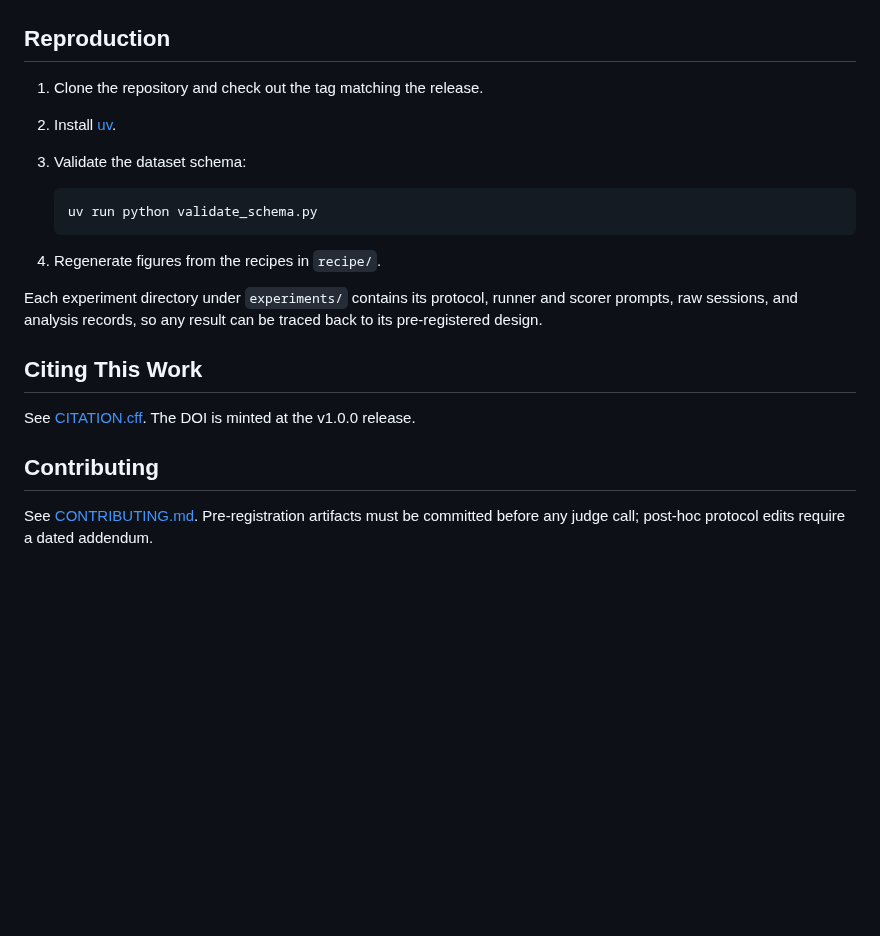
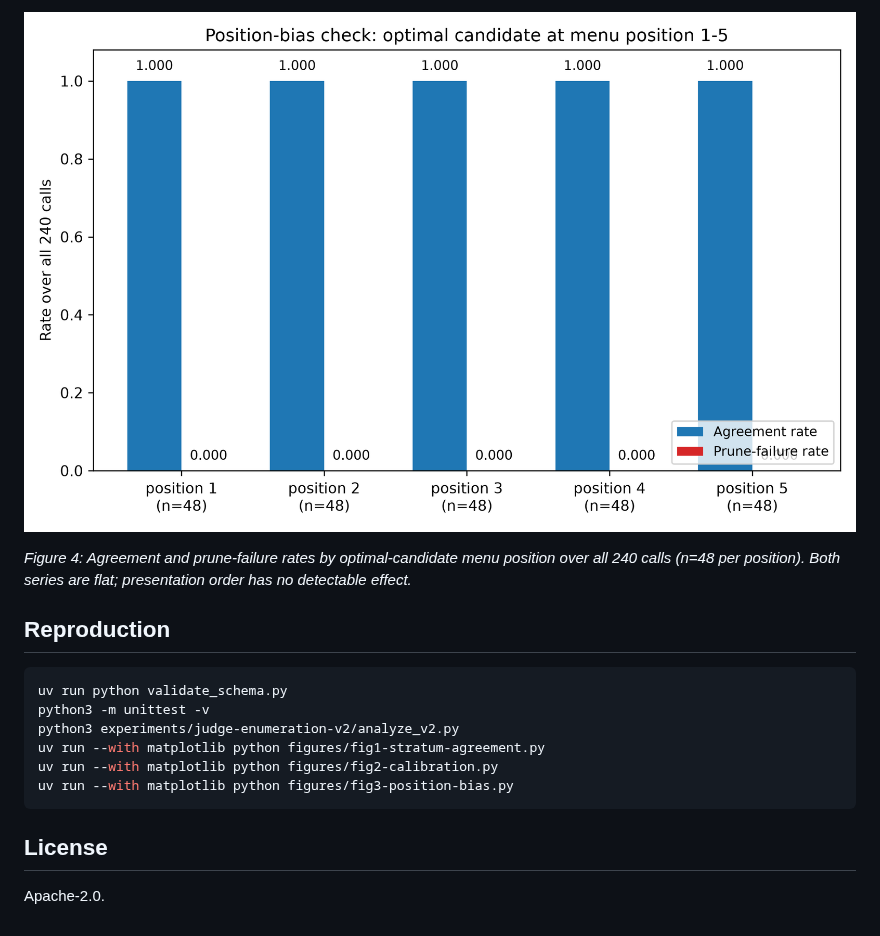
Before and after one commit to clouatre-labs/judge-enumeration-exhibit, a Markdown page: README.md, the part around one of its changes. GitHub-like rendering; pictures changed too: figures/fig3-position-bias.png (added); blank space fills up the shorter version.

````diff
--- a/README.md
+++ b/README.md
@@ -37,22 +119,18 @@ The rendered diagram is optional; the Mermaid source above is the canonical arti
+![Position-bias check](figures/fig3-position-bias.png)
+
+*Figure 4: Agreement and prune-failure rates by optimal-candidate menu position over all 240 calls (n=48 per position). Both series are flat; presentation order has no detectable effect.*
 
 ## Reproduction
 
-1. Clone the repository and check out the tag matching the release.
-2. Install [uv](https://docs.astral.sh/uv/).
-3. Validate the dataset schema:
+```sh
+uv run python validate_schema.py
+python3 -m unittest -v
+python3 experiments/judge-enumeration-v2/analyze_v2.py
+uv run --with matplotlib python figures/fig1-stratum-agreement.py
+uv run --with matplotlib python figures/fig2-calibration.py
+uv run --with matplotlib python figures/fig3-position-bias.py
+```
 
-   ```bash
-   uv run python validate_schema.py
-   ```
+## License
 
-4. Regenerate figures from the recipes in `recipe/`.
-
-Each experiment directory under `experiments/` contains its protocol, runner and scorer prompts, raw sessions, and analysis records, so any result can be traced back to its pre-registered design.
-
-## Citing This Work
-
-See [CITATION.cff](CITATION.cff). The DOI is minted at the v1.0.0 release.
-
-## Contributing
-
-See [CONTRIBUTING.md](CONTRIBUTING.md). Pre-registration artifacts must be committed before any judge call; post-hoc protocol edits require a dated addendum.
+Apache-2.0.
````
Also changed, not shown: other parts of README.md (+107 -25 lines), docs/conclusion.md (added, +91 -0 lines), results/v2.md (added, +174 -0 lines), figures/fig1-stratum-agreement.png (added), figures/fig2-calibration.png (added), 3 other files.
